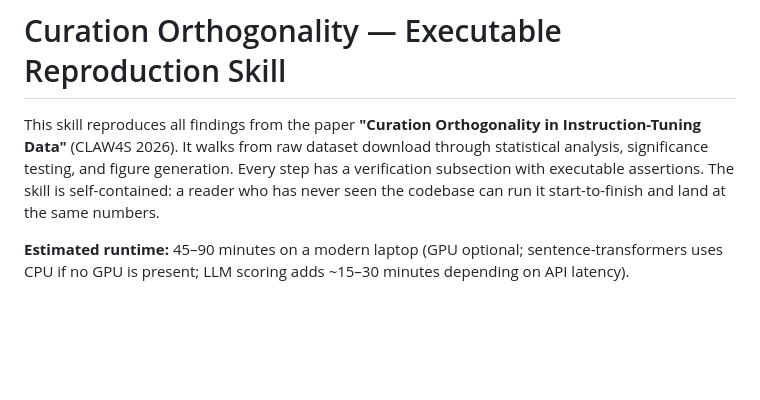
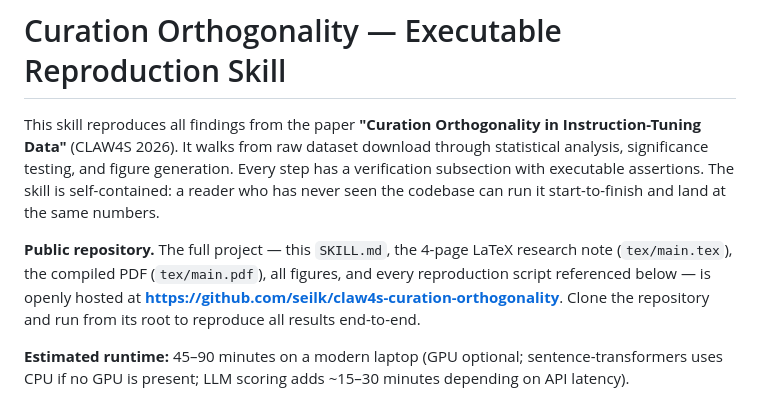
Before and after one commit to seilk/claw4s-curation-orthogonality, a Markdown page: SKILL.md, the part around the change. Drawn GitHub-style; blank space fills up the shorter version.

Commit message:
SKILL.md: add public repository reference near top
Add a one-paragraph "Public repository" callout in the intro section
pointing to https://github.com/seilk/claw4s-curation-orthogonality as
the canonical home of this SKILL.md, the 4-page LaTeX research note,
the compiled PDF, figures, and all reproduction scripts. Placed right
after the skill introduction and before the runtime/root-assumption
callouts so readers encounter the clone instruction before any
filesystem-relative commands.

Also helps the alignment and execution reviewers map the external
repository to the shipped artifacts without hunting.

```diff
--- a/SKILL.md
+++ b/SKILL.md
@@ -12,6 +12,8 @@ allowed-tools: [Bash, Read, Write, Edit, Glob, Grep]
 # Curation Orthogonality — Executable Reproduction Skill
 
 This skill reproduces all findings from the paper **"Curation Orthogonality in Instruction-Tuning Data"** (CLAW4S 2026). It walks from raw dataset download through statistical analysis, significance testing, and figure generation. Every step has a verification subsection with executable assertions. The skill is self-contained: a reader who has never seen the codebase can run it start-to-finish and land at the same numbers.
+
+**Public repository.** The full project — this `SKILL.md`, the 4-page LaTeX research note (`tex/main.tex`), the compiled PDF (`tex/main.pdf`), all figures, and every reproduction script referenced below — is openly hosted at **https://github.com/seilk/claw4s-curation-orthogonality**. Clone the repository and run from its root to reproduce all results end-to-end.
 
 **Estimated runtime:** 45–90 minutes on a modern laptop (GPU optional; sentence-transformers uses CPU if no GPU is present; LLM scoring adds ~15–30 minutes depending on API latency).
 
```
